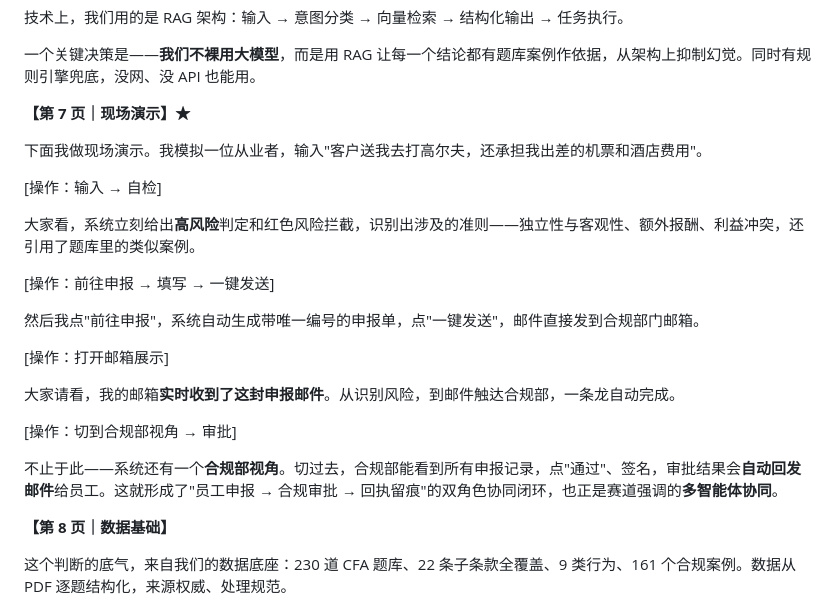
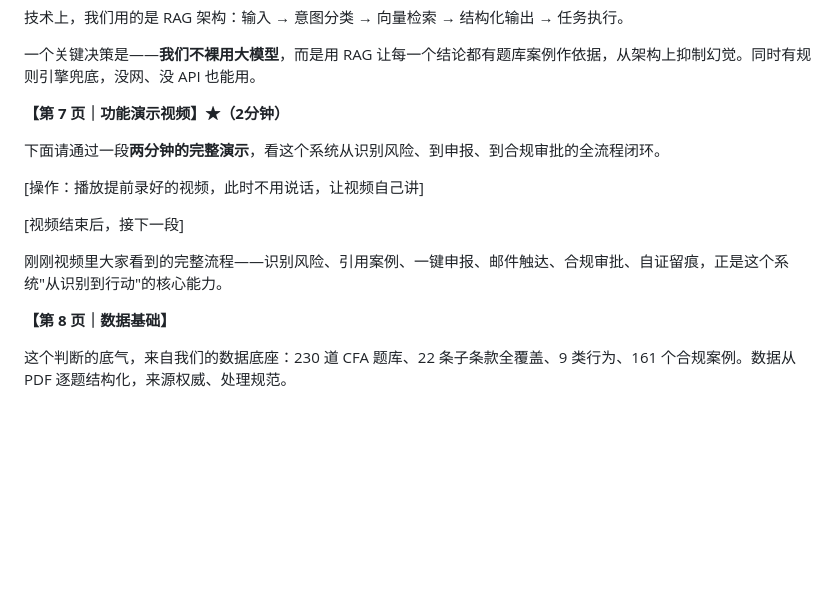
Before and after one commit to JackMA-SYSU/cfa-compliance-assistant, a Markdown page: 演示讲解词.md, the part around the change. Drawn GitHub-style; blank space fills up the shorter version.

```diff
--- a/演示讲解词.md
+++ b/演示讲解词.md
@@ -45,25 +45,15 @@
 
 一个关键决策是——**我们不裸用大模型**，而是用 RAG 让每一个结论都有题库案例作依据，从架构上抑制幻觉。同时有规则引擎兜底，没网、没 API 也能用。
 
-**【第 7 页｜现场演示】★**
+**【第 7 页｜功能演示视频】★（2分钟）**
 
-下面我做现场演示。我模拟一位从业者，输入"客户送我去打高尔夫，还承担我出差的机票和酒店费用"。
+下面请通过一段**两分钟的完整演示**，看这个系统从识别风险、到申报、到合规审批的全流程闭环。
 
-[操作：输入 → 自检]
+[操作：播放提前录好的视频，此时不用说话，让视频自己讲]
 
-大家看，系统立刻给出**高风险**判定和红色风险拦截，识别出涉及的准则——独立性与客观性、额外报酬、利益冲突，还引用了题库里的类似案例。
+[视频结束后，接下一段]
 
-[操作：前往申报 → 填写 → 一键发送]
-
-然后我点"前往申报"，系统自动生成带唯一编号的申报单，点"一键发送"，邮件直接发到合规部门邮箱。
-
-[操作：打开邮箱展示]
-
-大家请看，我的邮箱**实时收到了这封申报邮件**。从识别风险，到邮件触达合规部，一条龙自动完成。
-
-[操作：切到合规部视角 → 审批]
-
-不止于此——系统还有一个**合规部视角**。切过去，合规部能看到所有申报记录，点"通过"、签名，审批结果会**自动回发邮件**给员工。这就形成了"员工申报 → 合规审批 → 回执留痕"的双角色协同闭环，也正是赛道强调的**多智能体协同**。
+刚刚视频里大家看到的完整流程——识别风险、引用案例、一键申报、邮件触达、合规审批、自证留痕，正是这个系统"从识别到行动"的核心能力。
 
 **【第 8 页｜数据基础】**
 
```
Also changed, not shown: 功能演示视频方案.md (added, +104 -0 lines), 商策PPT大纲.md (+33 -10 lines).
